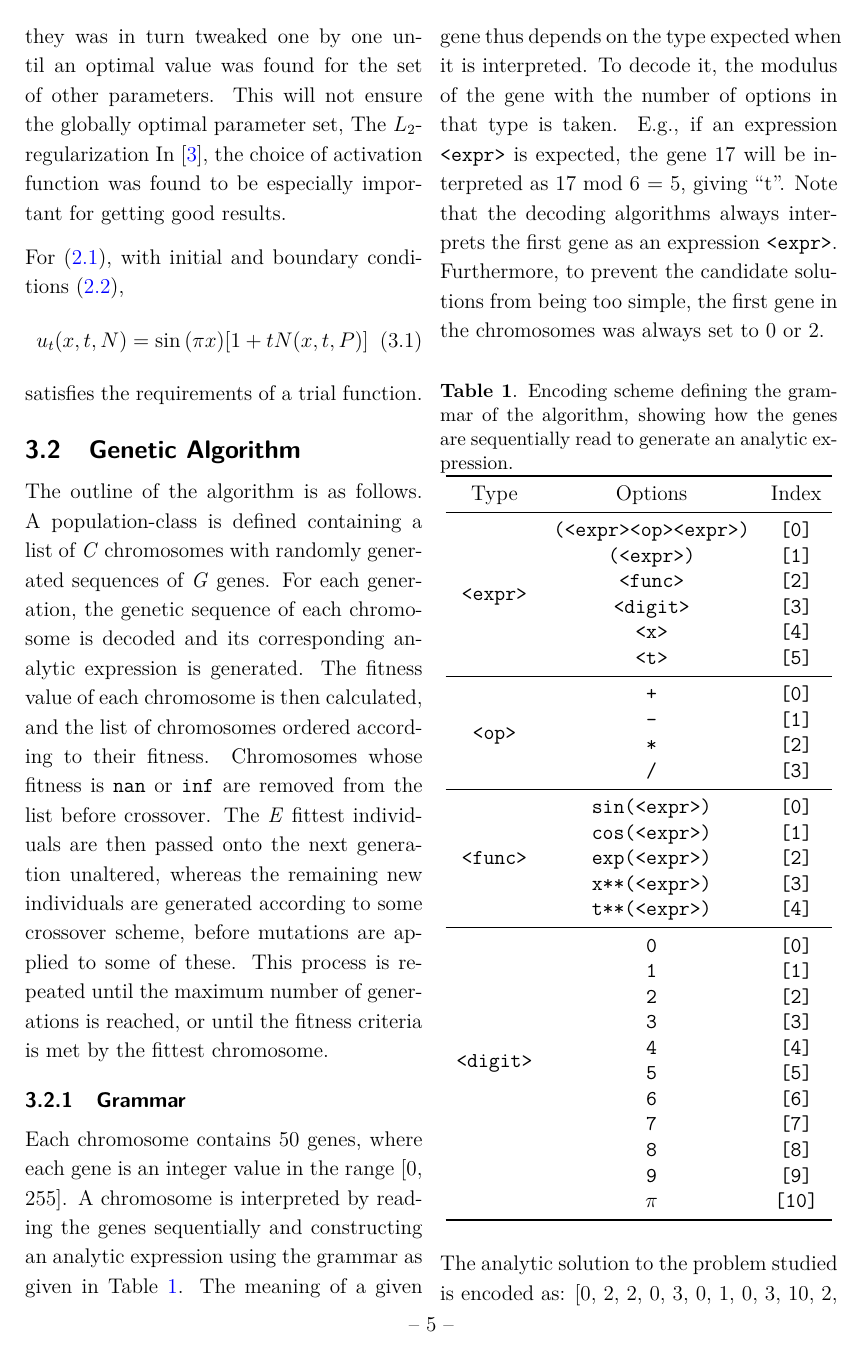
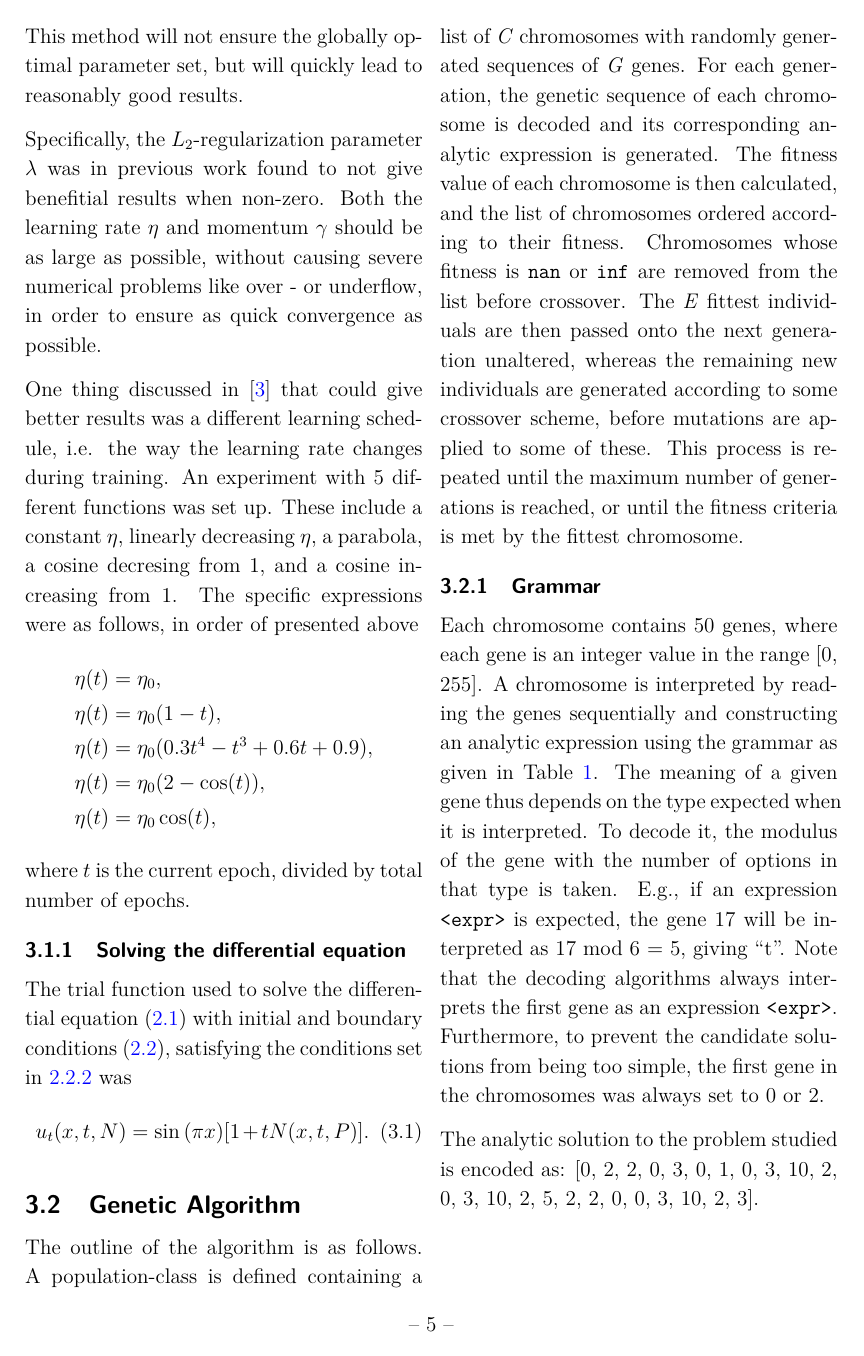
Before and after one commit to SaraPJensen/FYS-STK, a LaTeX document (Project3/tex/project2.tex): page 7 of 14 before the commit and page 7 of 15 after it. Compiled offline with pdfLaTeX.

Commit message:
update tex

```diff
--- a/Project3/tex/project2.tex
+++ b/Project3/tex/project2.tex
@@ -141,13 +144,29 @@ There are many hyper-parameters governing the efficiency and accuracy of a Neura
 
-While the best method for determining the best parameters for a neural network if searching the entire hyperparameter-space, this is very time-consuming, and will spend a lot of time on some parameter values giving quite bad results. Therefore, a sort of manual grid-search was performed, one parameter at a time. Setting all parameters to some reasonable value such that a result is obtained, they was in turn tweaked one by one until an optimal value was found for the set of other parameters.  This will not ensure the globally optimal parameter set,
-The $L_2$-regularization
-In \cite{p2HO}, the choice of activation function was found to be especially important for getting good results.
+While the best method for determining the best parameters for a neural network is searching the entire hyperparameter-space, this is very time-consuming, and will spend a lot of time on some parameter values giving quite bad results. Therefore, a manual grid-search was performed, optimizing one parameter at a time. Setting all parameters to some reasonable value such that a result is obtained, they were in turn tweaked one by one until an optimal value was found for the set of other parameters, while training for a fix set of epochs. A repeat of the process was done to reoptimize the previously set parameters. This method will not ensure the globally optimal parameter set, but will quickly lead to reasonably good results.
 
-For \eqref{eq:diff}, with initial and boundary conditions \eqref{eq:boundary},
+Specifically, the $L_2$-regularization parameter $\lambda$ was in previous work found to not give benefitial results when non-zero. Both the learning rate $\eta$ and momentum $\gamma$ should be as large as possible, without causing severe numerical problems like over - or underflow, in order to ensure as quick convergence as possible.
+
+One thing discussed in \cite{p2HO} that could give better results was a different learning schedule, i.e. the way the learning rate changes during training. An experiment with 5 different functions was set up. These include a constant $\eta$, linearly decreasing $\eta$, a parabola, a cosine decresing from 1, and a cosine increasing from 1.
+The specific expressions were as follows, in order of presented above
+\begin{align*}
+	\eta(t) & = \eta_0,
+	\\
+	\eta(t) & = \eta_0 (1 - t),
+	\\
+	\eta(t) & = \eta_0 (0.3t^4-t^3+0.6t+0.9),
+	\\
+	\eta(t) & = \eta_0 (2 - \cos(t)),
+	\\
+	\eta(t) & = \eta_0 \cos(t),
+\end{align*}
+where $t$ is the current epoch, divided by total number of epochs.
+
+\subsubsection{Solving the differential equation}
+The trial function used to solve the differential equation \eqref{eq:diff} with initial and boundary conditions \eqref{eq:boundary}, satisfying the conditions set in \ref{sec:trialf} was
 \begin{equation}
-	u_t(x, t, N) = \sin{(\pi x)}[1 + tN(x, t, P)]
+	u_t(x, t, N) = \sin{(\pi x)}[1 + tN(x, t, P)].
 \end{equation}
-satisfies the requirements of a trial function.
+
 
 \subsection{Genetic Algorithm}
 The outline of the algorithm is as follows. A population-class is defined containing a list of \textit{C} chromosomes with randomly generated sequences of \textit{G} genes. For each generation, the genetic sequence of each chromosome is decoded and its corresponding analytic expression is generated. The fitness value of each chromosome is then calculated, and the list of chromosomes ordered according to their fitness. Chromosomes whose fitness is \texttt{nan} or \texttt{inf} are removed from the list before crossover. The \textit{E} fittest individuals are then passed onto the next generation unaltered, whereas the remaining new individuals are generated according to some crossover scheme, before mutations are applied to some of these.  This process is repeated until the maximum number of generations is reached, or until the fitness criteria is met by the fittest chromosome.
```
Also changed, not shown: Project3/tex/project2.pdf, Project3/tex/project2.tex (15 more changed lines). Lines whose indentation alone changed are shown as unchanged.
